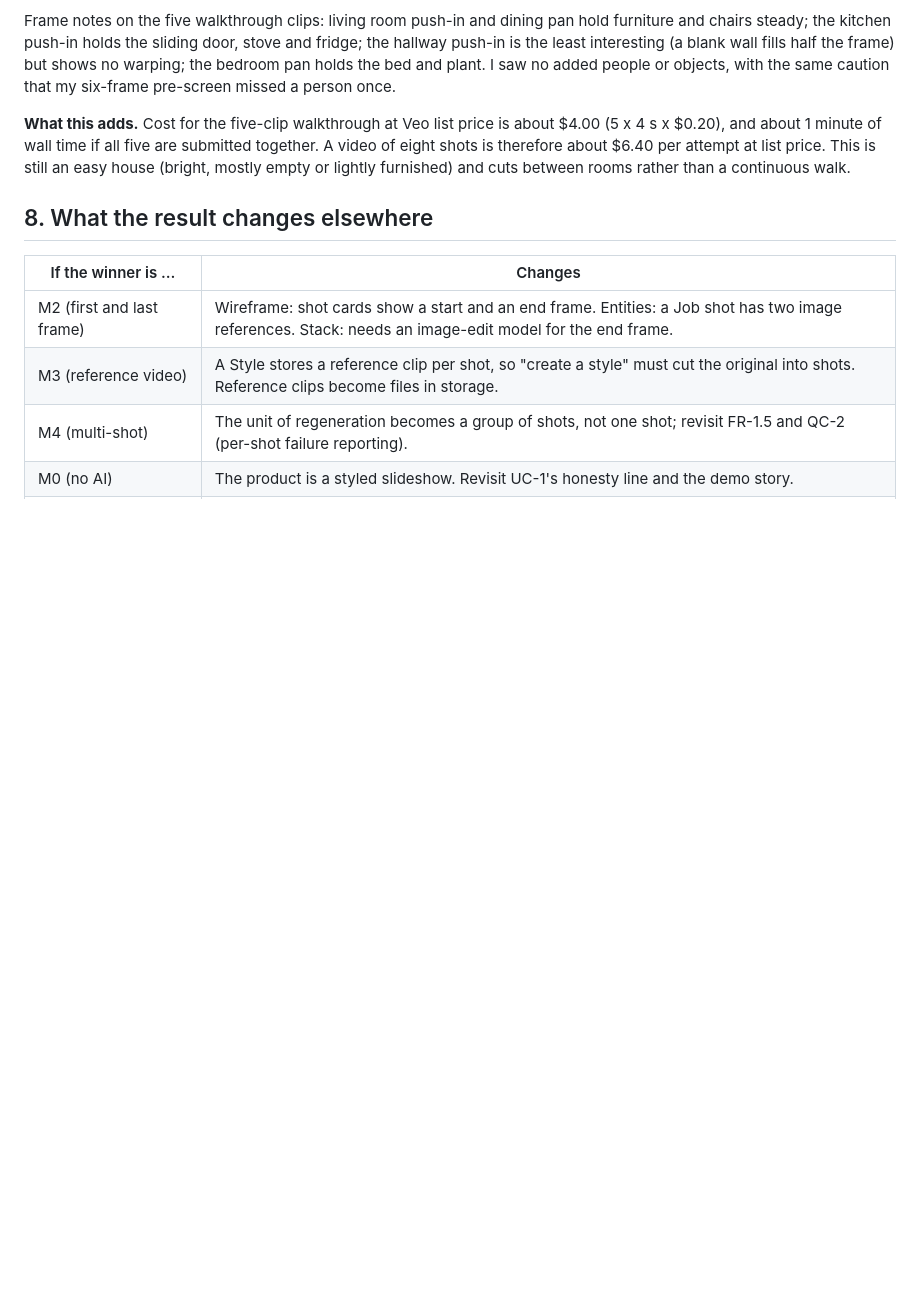
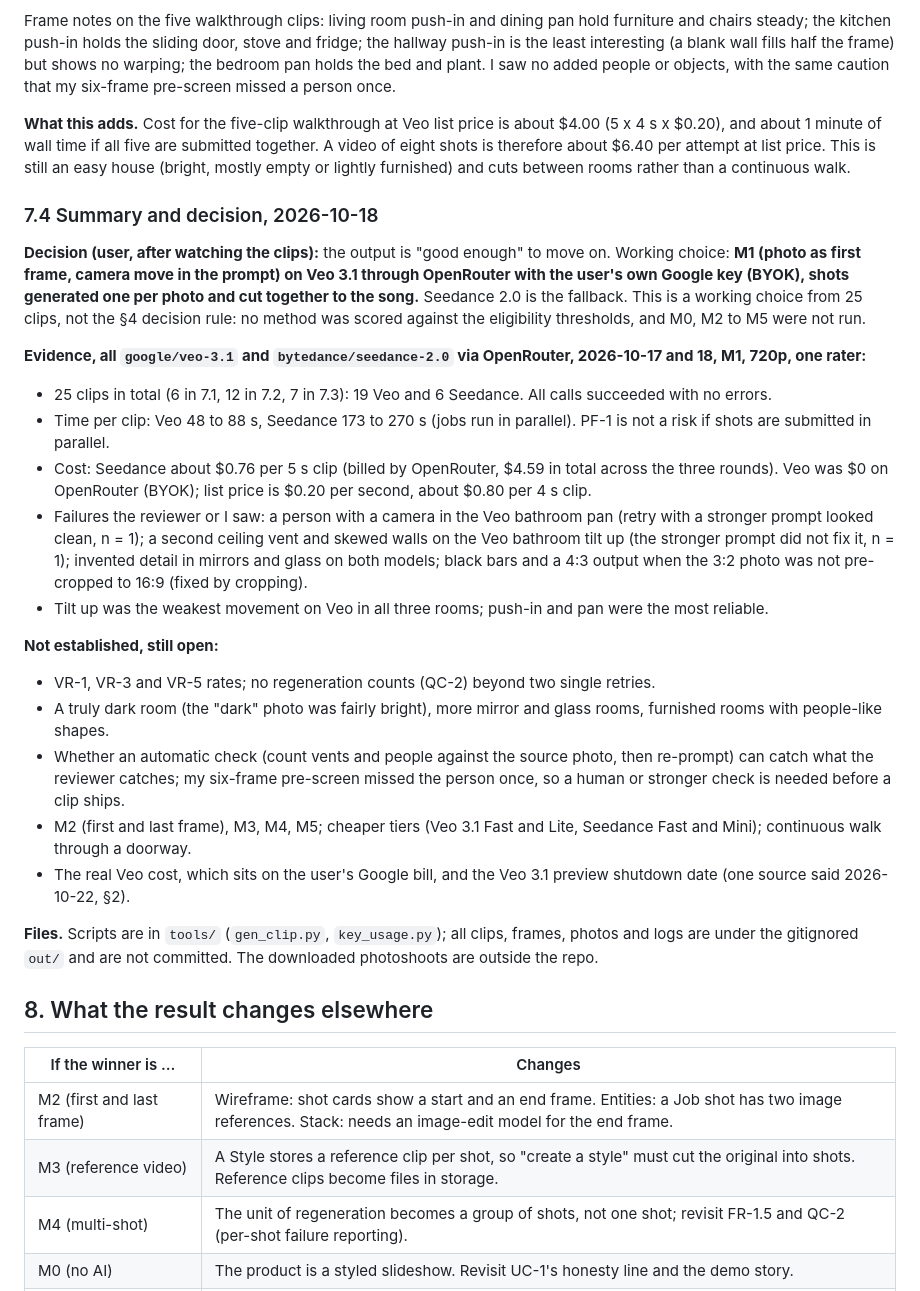
Before and after one commit to ThinkBuildMake/autohdr-photo-to-video, a Markdown page: docs/VIDEO_RESEARCH.md, the part around the change. GitHub-like rendering; blank space fills up the shorter version.

Commit message:
Record summary and working decision in VIDEO_RESEARCH 7.4
Co-Authored-By: Claude Sonnet 5.5 <noreply@anthropic.com>
Claude-Session: https://claude.ai/code/session_018mg3LDrxDE1YKbQNqqJEkR

```diff
--- a/docs/VIDEO_RESEARCH.md
+++ b/docs/VIDEO_RESEARCH.md
@@ -228,6 +228,26 @@ Frame notes on the five walkthrough clips: living room push-in and dining pan ho
 
 **What this adds.** Cost for the five-clip walkthrough at Veo list price is about $4.00 (5 x 4 s x $0.20), and about 1 minute of wall time if all five are submitted together. A video of eight shots is therefore about $6.40 per attempt at list price. This is still an easy house (bright, mostly empty or lightly furnished) and cuts between rooms rather than a continuous walk.
 
+### 7.4 Summary and decision, 2026-10-18
+
+**Decision (user, after watching the clips):** the output is "good enough" to move on. Working choice: **M1 (photo as first frame, camera move in the prompt) on Veo 3.1 through OpenRouter with the user's own Google key (BYOK), shots generated one per photo and cut together to the song.** Seedance 2.0 is the fallback. This is a working choice from 25 clips, not the §4 decision rule: no method was scored against the eligibility thresholds, and M0, M2 to M5 were not run.
+
+**Evidence, all `google/veo-3.1` and `bytedance/seedance-2.0` via OpenRouter, 2026-10-17 and 18, M1, 720p, one rater:**
+- 25 clips in total (6 in 7.1, 12 in 7.2, 7 in 7.3): 19 Veo and 6 Seedance. All calls succeeded with no errors.
+- Time per clip: Veo 48 to 88 s, Seedance 173 to 270 s (jobs run in parallel). PF-1 is not a risk if shots are submitted in parallel.
+- Cost: Seedance about $0.76 per 5 s clip (billed by OpenRouter, $4.59 in total across the three rounds). Veo was $0 on OpenRouter (BYOK); list price is $0.20 per second, about $0.80 per 4 s clip.
+- Failures the reviewer or I saw: a person with a camera in the Veo bathroom pan (retry with a stronger prompt looked clean, n = 1); a second ceiling vent and skewed walls on the Veo bathroom tilt up (the stronger prompt did not fix it, n = 1); invented detail in mirrors and glass on both models; black bars and a 4:3 output when the 3:2 photo was not pre-cropped to 16:9 (fixed by cropping).
+- Tilt up was the weakest movement on Veo in all three rooms; push-in and pan were the most reliable.
+
+**Not established, still open:**
+- VR-1, VR-3 and VR-5 rates; no regeneration counts (QC-2) beyond two single retries.
+- A truly dark room (the "dark" photo was fairly bright), more mirror and glass rooms, furnished rooms with people-like shapes.
+- Whether an automatic check (count vents and people against the source photo, then re-prompt) can catch what the reviewer catches; my six-frame pre-screen missed the person once, so a human or stronger check is needed before a clip ships.
+- M2 (first and last frame), M3, M4, M5; cheaper tiers (Veo 3.1 Fast and Lite, Seedance Fast and Mini); continuous walk through a doorway.
+- The real Veo cost, which sits on the user's Google bill, and the Veo 3.1 preview shutdown date (one source said 2026-10-22, §2).
+
+**Files.** Scripts are in `tools/` (`gen_clip.py`, `key_usage.py`); all clips, frames, photos and logs are under the gitignored `out/` and are not committed. The downloaded photoshoots are outside the repo.
+
 ## 8. What the result changes elsewhere
 
 | If the winner is … | Changes |
```
